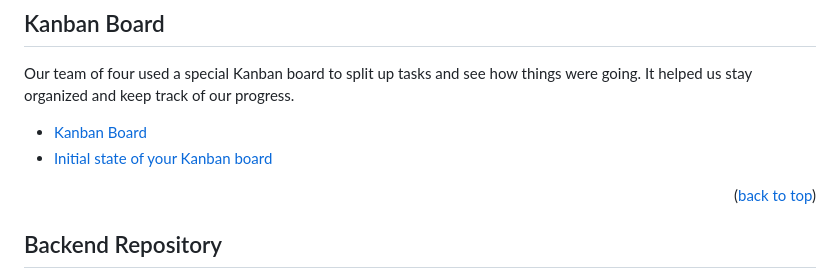
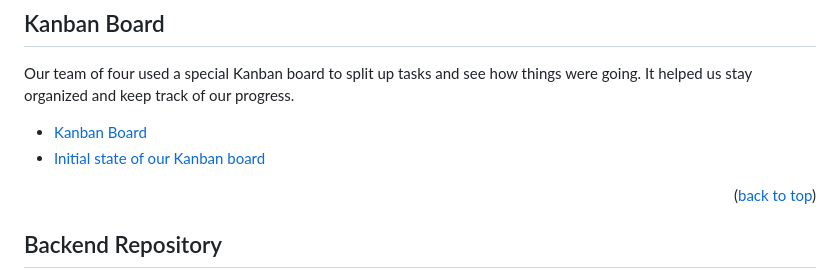
Before and after one commit to ishimwepati/Final-group-capstone---Book-an-Appointment, a Markdown page: README.md, the part around the change. Drawn GitHub-style.

```diff
--- a/README.md
+++ b/README.md
@@ -68,7 +68,7 @@
 Our team of four used a special Kanban board to split up tasks and see how things were going. It helped us stay organized and keep track of our progress.
 
 - [Kanban Board](https://github.com/users/ishimwepati/projects/10/views/2)
-- [Initial state of your Kanban board](https://github.com/ishimwepati/Final-group-capstone---Book-an-Appointment/issues/10)
+- [Initial state of our Kanban board](https://github.com/ishimwepati/Final-group-capstone---Book-an-Appointment/issues/10)
 
 <p align="right">(<a href="#readme-top">back to top</a>)</p>
 
```
